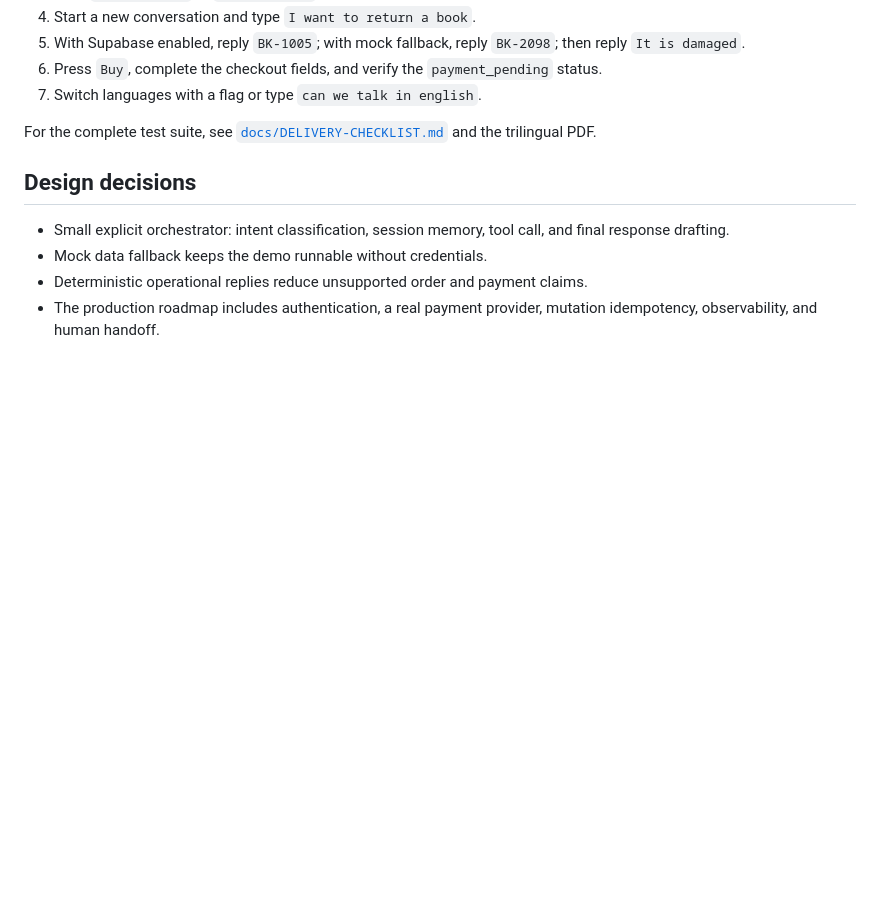
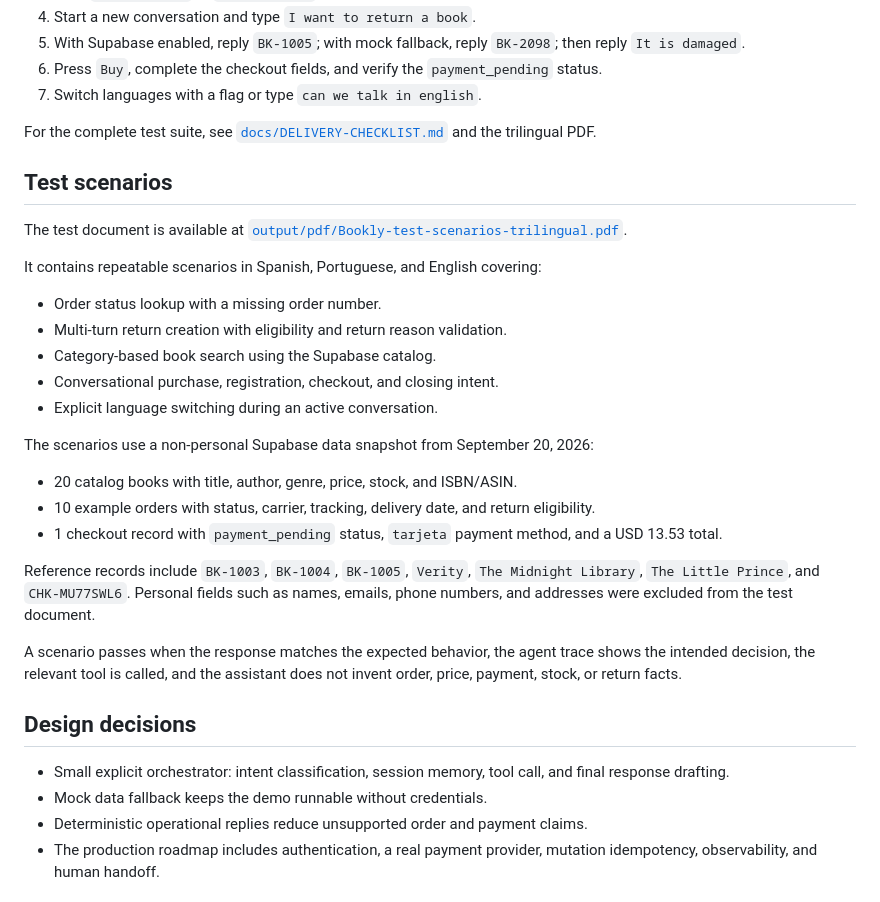
Before and after one commit to martinbonardi/Bookly, a Markdown page: README.md, the part around the change. Drawn GitHub-style; blank space fills up the shorter version.

Commit message:
docs: describe trilingual test scenarios

```diff
--- a/README.md
+++ b/README.md
@@ -105,6 +105,28 @@ The conversational checkout asks for a name, email, shipping address, and paymen
 
 For the complete test suite, see [`docs/DELIVERY-CHECKLIST.md`](docs/DELIVERY-CHECKLIST.md) and the trilingual PDF.
 
+## Test scenarios
+
+The test document is available at [`output/pdf/Bookly-test-scenarios-trilingual.pdf`](output/pdf/Bookly-test-scenarios-trilingual.pdf).
+
+It contains repeatable scenarios in Spanish, Portuguese, and English covering:
+
+- Order status lookup with a missing order number.
+- Multi-turn return creation with eligibility and return reason validation.
+- Category-based book search using the Supabase catalog.
+- Conversational purchase, registration, checkout, and closing intent.
+- Explicit language switching during an active conversation.
+
+The scenarios use a non-personal Supabase data snapshot from September 20, 2026:
+
+- 20 catalog books with title, author, genre, price, stock, and ISBN/ASIN.
+- 10 example orders with status, carrier, tracking, delivery date, and return eligibility.
+- 1 checkout record with `payment_pending` status, `tarjeta` payment method, and a USD 13.53 total.
+
+Reference records include `BK-1003`, `BK-1004`, `BK-1005`, `Verity`, `The Midnight Library`, `The Little Prince`, and `CHK-MU77SWL6`. Personal fields such as names, emails, phone numbers, and addresses were excluded from the test document.
+
+A scenario passes when the response matches the expected behavior, the agent trace shows the intended decision, the relevant tool is called, and the assistant does not invent order, price, payment, stock, or return facts.
+
 ## Design decisions
 
 - Small explicit orchestrator: intent classification, session memory, tool call, and final response drafting.
```
